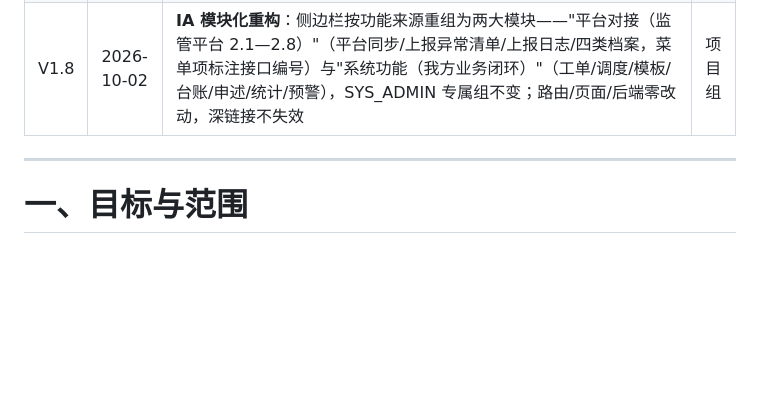
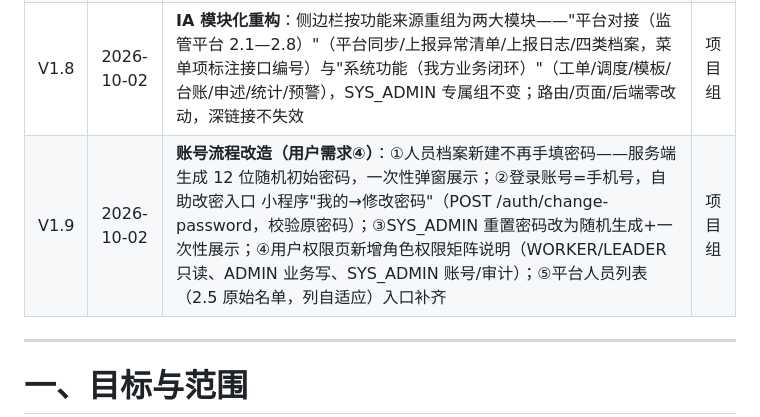
Before and after one commit to MING92-sudo/miniprogram-1, a Markdown page: docs/09-管理端设计.md, the part around the change. Drawn GitHub-style; blank space fills up the shorter version.

```diff
--- a/docs/09-管理端设计.md
+++ b/docs/09-管理端设计.md
@@ -18,6 +18,7 @@
 | V1.6 | 2026-10-01 | 验收整改：故障/救援/自检写接口补必填校验（F-1/F-2），docs/04 A.6 加字段名对齐提示（F-3）；后端 94 单测全绿 | 项目组 |
 | V1.7 | 2026-10-02 | 平台同步页补齐平台登记入口（2.3 服务关系登记 / 2.4 人员登记，multipart 文件必填；使用单位/人员档案自动带出参数与主体 entityID），消除"2.2—2.5/2.7 在管理端无入口"缺口；2.2/2.5/2.7 由既有"触发同步"承载 | 项目组 |
 | V1.8 | 2026-10-02 | **IA 模块化重构**：侧边栏按功能来源重组为两大模块——"平台对接（监管平台 2.1—2.8）"（平台同步/上报异常清单/上报日志/四类档案，菜单项标注接口编号）与"系统功能（我方业务闭环）"（工单/调度/模板/台账/申述/统计/预警），SYS_ADMIN 专属组不变；路由/页面/后端零改动，深链接不失效 | 项目组 |
+| V1.9 | 2026-10-02 | **账号流程改造（用户需求④）**：①人员档案新建不再手填密码——服务端生成 12 位随机初始密码，一次性弹窗展示；②登录账号=手机号，自助改密入口 小程序"我的→修改密码"（POST /auth/change-password，校验原密码）；③SYS_ADMIN 重置密码改为随机生成+一次性展示；④用户权限页新增角色权限矩阵说明（WORKER/LEADER 只读、ADMIN 业务写、SYS_ADMIN 账号/审计）；⑤平台人员列表（2.5 原始名单，列自适应）入口补齐 | 项目组 |
 
 ---
 
```
Also changed, not shown: docs/04-接口文档.md (+3 -0 lines).
